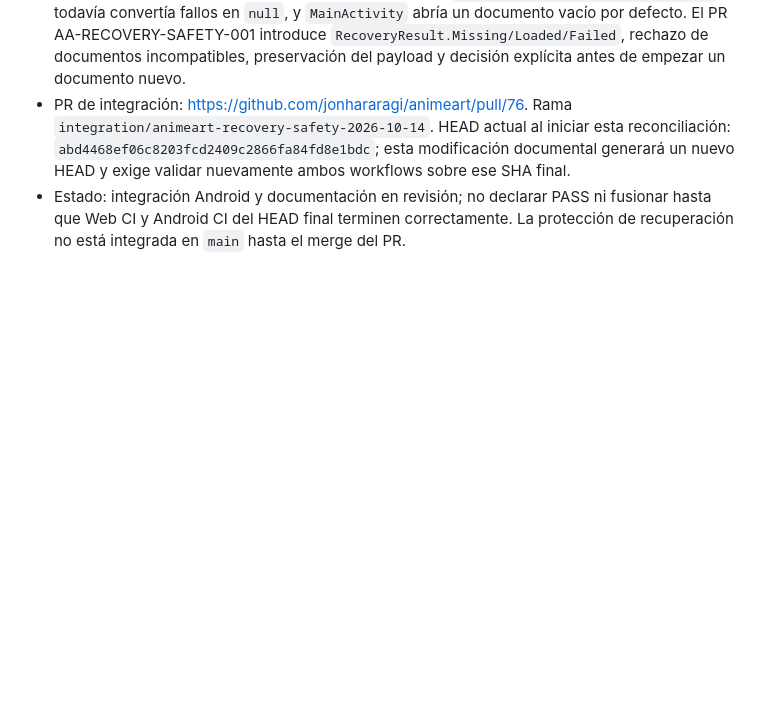
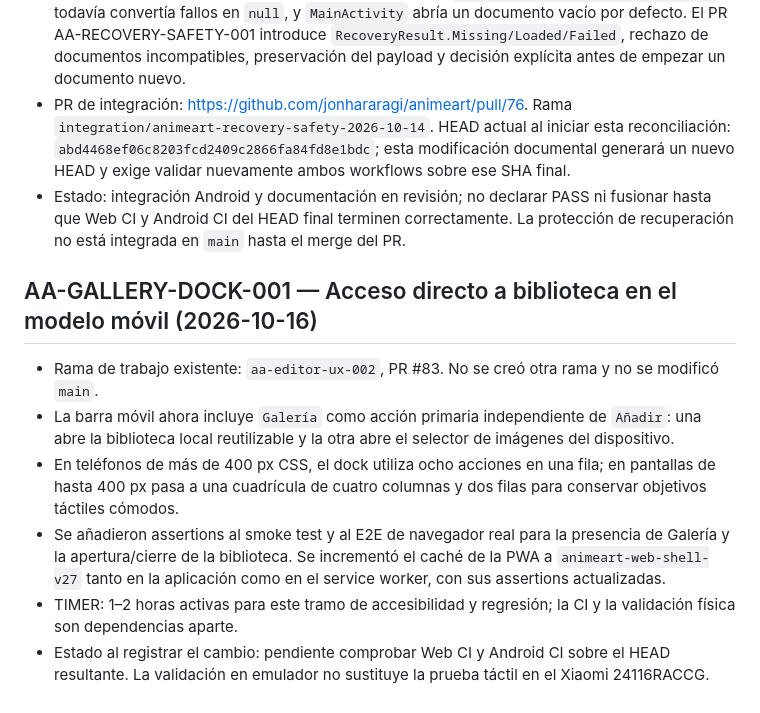
Before and after one commit to jonhararagi/animeart, a Markdown page: docs/CONTINUITY.md, the part around the change. Drawn GitHub-style; blank space fills up the shorter version.

Commit message:
docs: record dedicated mobile gallery action

```diff
--- a/docs/CONTINUITY.md
+++ b/docs/CONTINUITY.md
@@ -3265,3 +3265,12 @@ Corrección de inventario durante la integración: aunque la sincronización de
 - La brecha de producción que sí permanece es Android: `ProjectPersistence.loadDocument()` todavía convertía fallos en `null`, y `MainActivity` abría un documento vacío por defecto. El PR AA-RECOVERY-SAFETY-001 introduce `RecoveryResult.Missing/Loaded/Failed`, rechazo de documentos incompatibles, preservación del payload y decisión explícita antes de empezar un documento nuevo.
 - PR de integración: https://github.com/jonhararagi/animeart/pull/76. Rama `integration/animeart-recovery-safety-2026-10-14`. HEAD actual al iniciar esta reconciliación: `abd4468ef06c8203fcd2409c2866fa84fd8e1bdc`; esta modificación documental generará un nuevo HEAD y exige validar nuevamente ambos workflows sobre ese SHA final.
 - Estado: integración Android y documentación en revisión; no declarar PASS ni fusionar hasta que Web CI y Android CI del HEAD final terminen correctamente. La protección de recuperación no está integrada en `main` hasta el merge del PR.
+
+## AA-GALLERY-DOCK-001 — Acceso directo a biblioteca en el modelo móvil (2026-10-16)
+
+- Rama de trabajo existente: `aa-editor-ux-002`, PR #83. No se creó otra rama y no se modificó `main`.
+- La barra móvil ahora incluye `Galería` como acción primaria independiente de `Añadir`: una abre la biblioteca local reutilizable y la otra abre el selector de imágenes del dispositivo.
+- En teléfonos de más de 400 px CSS, el dock utiliza ocho acciones en una fila; en pantallas de hasta 400 px pasa a una cuadrícula de cuatro columnas y dos filas para conservar objetivos táctiles cómodos.
+- Se añadieron assertions al smoke test y al E2E de navegador real para la presencia de Galería y la apertura/cierre de la biblioteca. Se incrementó el caché de la PWA a `animeart-web-shell-v27` tanto en la aplicación como en el service worker, con sus assertions actualizadas.
+- TIMER: 1–2 horas activas para este tramo de accesibilidad y regresión; la CI y la validación física son dependencias aparte.
+- Estado al registrar el cambio: pendiente comprobar Web CI y Android CI sobre el HEAD resultante. La validación en emulador no sustituye la prueba táctil en el Xiaomi 24116RACCG.
```
